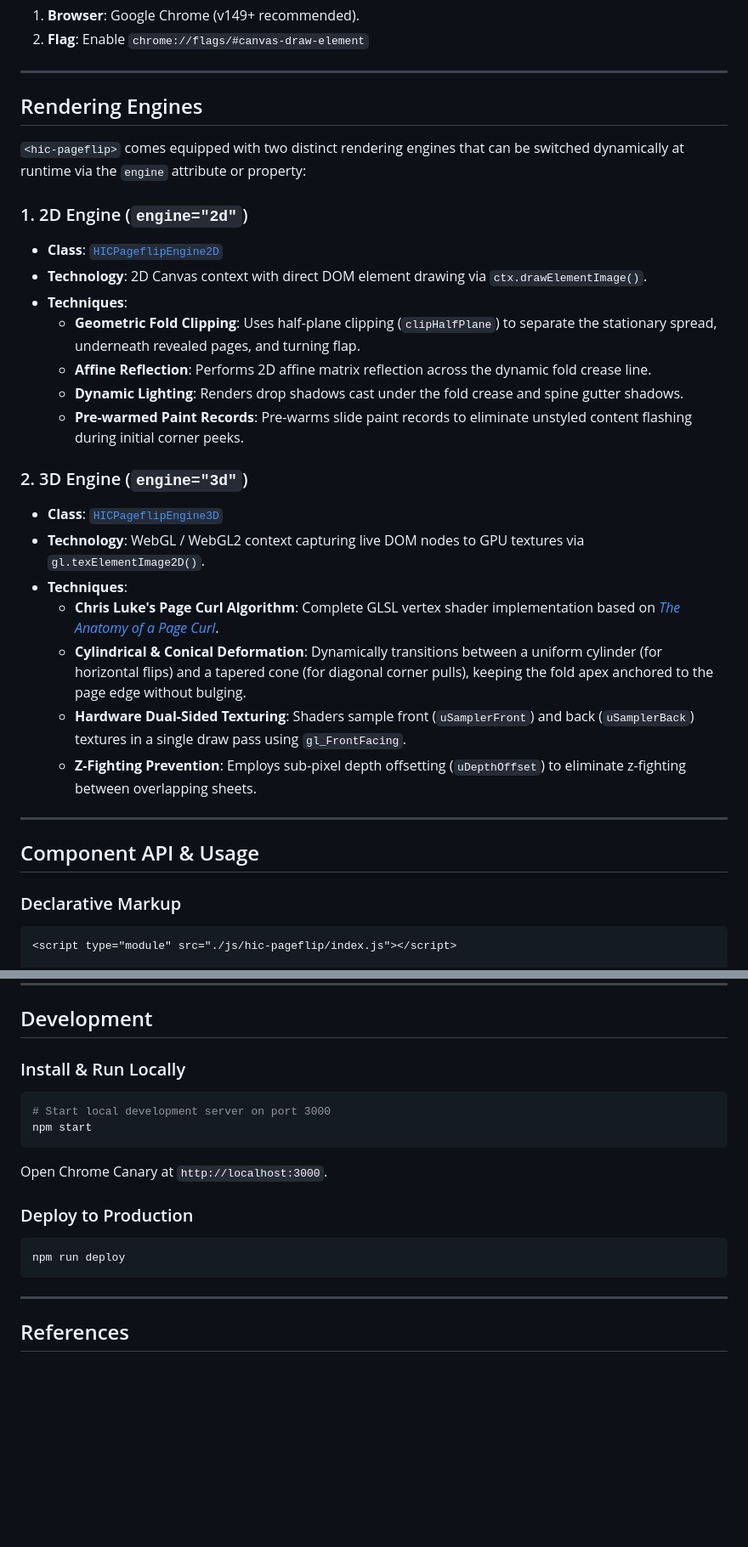
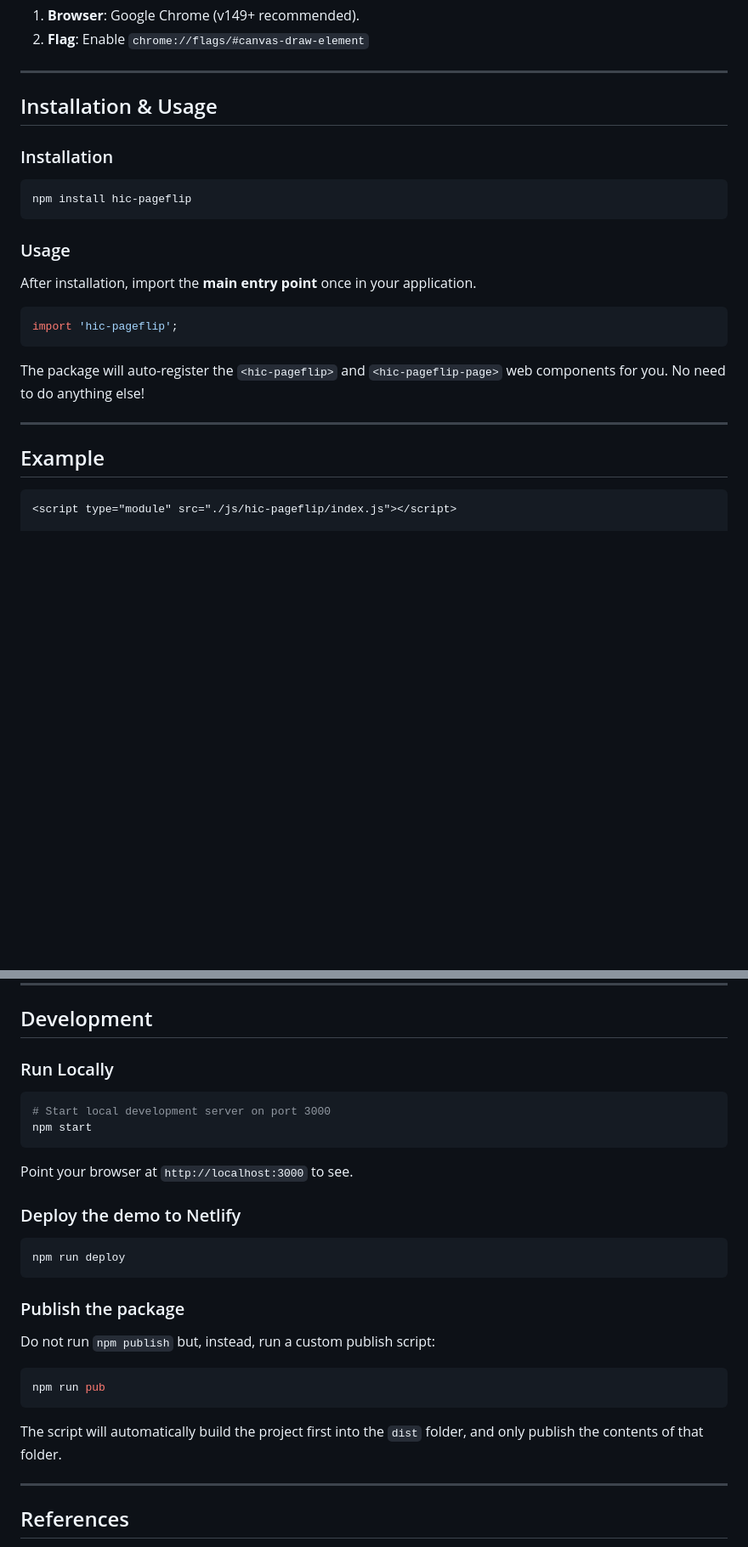
Before and after one commit to bramus/hic-pageflip, a Markdown page: README.md, 2 parts joined by grey strips. Shown at 85% size. Rendered like a GitHub page; blank space fills up the shorter version.

Commit message:
Rework README

````diff
--- a/README.md
+++ b/README.md
@@ -27,33 +27,27 @@ To view and interact with `<hic-pageflip>`, you need a browser that supports the
 
 ---
 
-## Rendering Engines
+## Installation & Usage
 
-`<hic-pageflip>` comes equipped with two distinct rendering engines that can be switched dynamically at runtime via the `engine` attribute or property:
+### Installation
 
-### 1. 2D Engine (`engine="2d"`)
-- **Class**: [`HICPageflipEngine2D`](src/js/hic-pageflip/core/engines/engine-2d.js)
-- **Technology**: 2D Canvas context with direct DOM element drawing via `ctx.drawElementImage()`.
-- **Techniques**:
-  - **Geometric Fold Clipping**: Uses half-plane clipping (`clipHalfPlane`) to separate the stationary spread, underneath revealed pages, and turning flap.
-  - **Affine Reflection**: Performs 2D affine matrix reflection across the dynamic fold crease line.
-  - **Dynamic Lighting**: Renders drop shadows cast under the fold crease and spine gutter shadows.
-  - **Pre-warmed Paint Records**: Pre-warms slide paint records to eliminate unstyled content flashing during initial corner peeks.
+```bash
+npm install hic-pageflip
+```
 
-### 2. 3D Engine (`engine="3d"`)
-- **Class**: [`HICPageflipEngine3D`](src/js/hic-pageflip/core/engines/engine-3d.js)
-- **Technology**: WebGL / WebGL2 context capturing live DOM nodes to GPU textures via `gl.texElementImage2D()`.
-- **Techniques**:
-  - **Chris Luke's Page Curl Algorithm**: Complete GLSL vertex shader implementation based on [*The Anatomy of a Page Curl*](https://blog.flirble.org/2010/10/08/the-anatomy-of-a-page-curl/).
-  - **Cylindrical & Conical Deformation**: Dynamically transitions between a uniform cylinder (for horizontal flips) and a tapered cone (for diagonal corner pulls), keeping the fold apex anchored to the page edge without bulging.
-  - **Hardware Dual-Sided Texturing**: Shaders sample front (`uSamplerFront`) and back (`uSamplerBack`) textures in a single draw pass using `gl_FrontFacing`.
-  - **Z-Fighting Prevention**: Employs sub-pixel depth offsetting (`uDepthOffset`) to eliminate z-fighting between overlapping sheets.
+### Usage
+
+After installation, import the **main entry point** once in your application.
+
+```js
+import 'hic-pageflip';
+```
+
+The package will auto-register the `<hic-pageflip>` and `<hic-pageflip-page>` web components for you. No need to do anything else!
 
 ---
 
-## Component API & Usage
-
-### Declarative Markup
+## Example
 
 ```html
 <script type="module" src="./js/hic-pageflip/index.js"></script>
@@ -261,20 +283,30 @@ classDiagram
 
 ## Development
 
-### Install & Run Locally
+### Run Locally
 
 ```bash
 # Start local development server on port 3000
 npm start
 ```
 
-Open Chrome Canary at `http://localhost:3000`.
+Point your browser at `http://localhost:3000` to see.
 
-### Deploy to Production
+### Deploy the demo to Netlify
 
 ```bash
 npm run deploy
 ```
+
+### Publish the package
+
+Do not run `npm publish` but, instead, run a custom publish script:
+
+```bash
+npm run pub
+```
+
+The script will automatically build the project first into the `dist` folder, and only publish the contents of that folder.
 
 ---
 
````
Also changed, not shown: other parts of README.md (+29 -1 lines).
